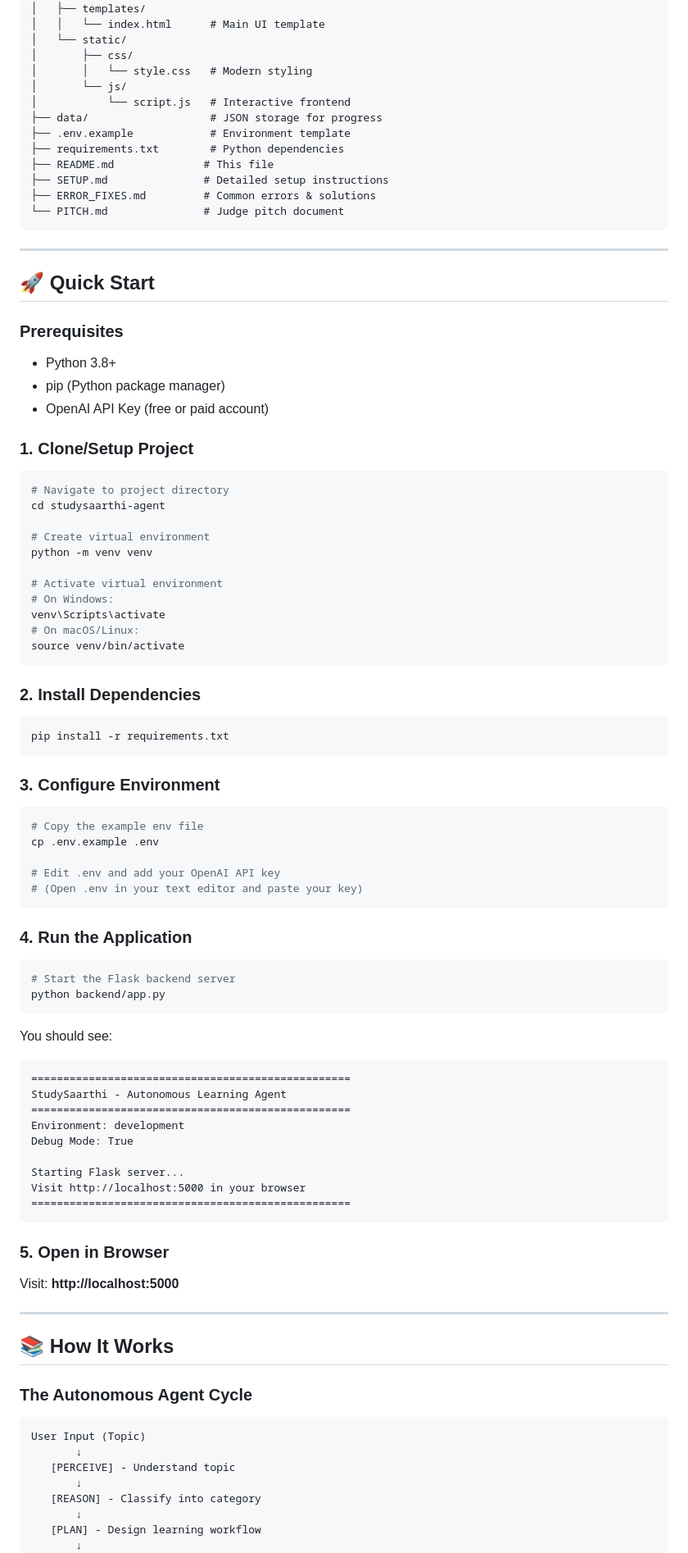
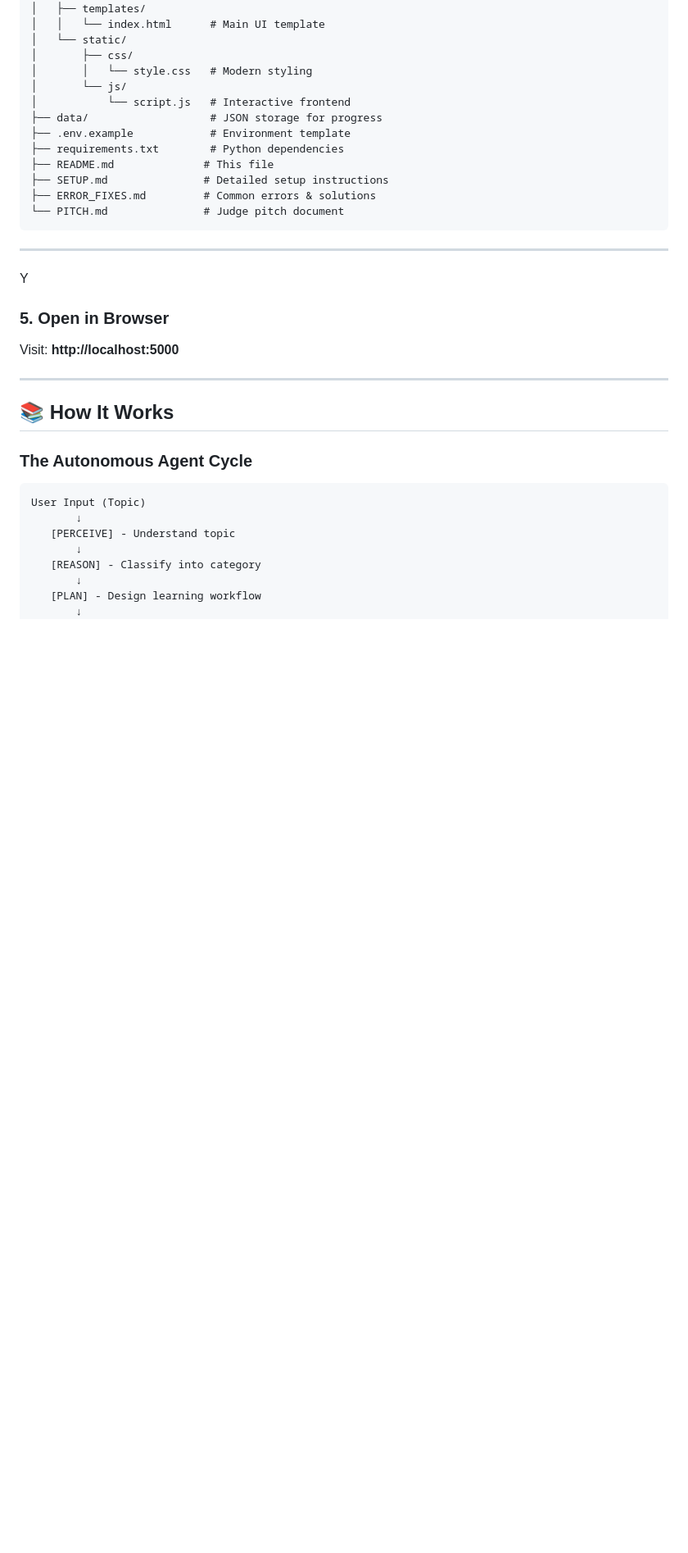
Before and after one commit to yashwanthcn-6/orbit, a Markdown page: README.md, the part around one of its changes. Shown at 82% size. Rendered like a GitHub page; blank space fills up the shorter version.

Commit message:
Remove quick start and API key instructions from README
Removed quick start instructions and API key setup details from README.

````diff
--- a/README.md
+++ b/README.md
@@ -50,60 +50,9 @@ studysaarthi-agent/
 
 ---
 
-## 🚀 Quick Start
 
-### Prerequisites
-- Python 3.8+
-- pip (Python package manager)
-- OpenAI API Key (free or paid account)
 
-### 1. Clone/Setup Project
-```bash
-# Navigate to project directory
-cd studysaarthi-agent
-
-# Create virtual environment
-python -m venv venv
-
-# Activate virtual environment
-# On Windows:
-venv\Scripts\activate
-# On macOS/Linux:
-source venv/bin/activate
-```
-
-### 2. Install Dependencies
-```bash
-pip install -r requirements.txt
-```
-
-### 3. Configure Environment
-```bash
-# Copy the example env file
-cp .env.example .env
-
-# Edit .env and add your OpenAI API key
-# (Open .env in your text editor and paste your key)
-```
-
-### 4. Run the Application
-```bash
-# Start the Flask backend server
-python backend/app.py
-```
-
-You should see:
-```
-==================================================
-StudySaarthi - Autonomous Learning Agent
-==================================================
-Environment: development
-Debug Mode: True
-
-Starting Flask server...
-Visit http://localhost:5000 in your browser
-==================================================
-```
+Y
 
 ### 5. Open in Browser
 Visit: **http://localhost:5000**
````
Also changed, not shown: other parts of README.md (+0 -6 lines).
